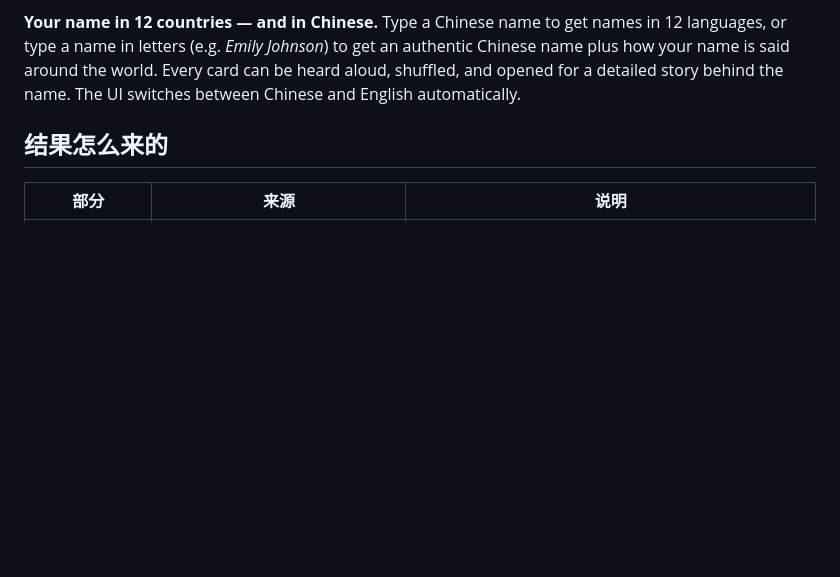
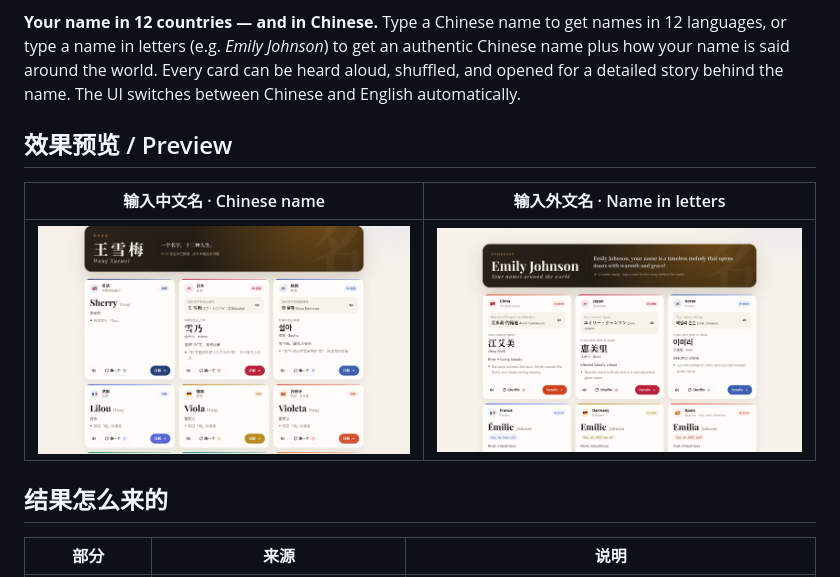
Before and after one commit to BryceYuuu/namesake, a Markdown page: README.md, the part around one of its changes. GitHub-like rendering; pictures changed too: docs/screenshots/result-en.jpg (added), docs/screenshots/result-zh.jpg (added); blank space fills up the shorter version.

Commit message:
Paywall: ask for a GitHub star; add screenshots to README

```diff
--- a/README.md
+++ b/README.md
@@ -14,6 +16,12 @@
 letters (e.g. *Emily Johnson*) to get an authentic Chinese name plus how your name is said around the world.
 Every card can be heard aloud, shuffled, and opened for a detailed story behind the name. The UI switches between
 Chinese and English automatically.
+
+## 效果预览 / Preview
+
+| 输入中文名 · Chinese name | 输入外文名 · Name in letters |
+|---|---|
+| <img src="docs/screenshots/result-zh.jpg" alt="王雪梅 的 12 国名字" /> | <img src="docs/screenshots/result-en.jpg" alt="Emily Johnson in 12 countries" /> |
 
 ## 结果怎么来的
 
```
Also changed, not shown: other parts of README.md (+2 -0 lines), docs/screenshots/home-zh.jpg (added), 4 other files.
